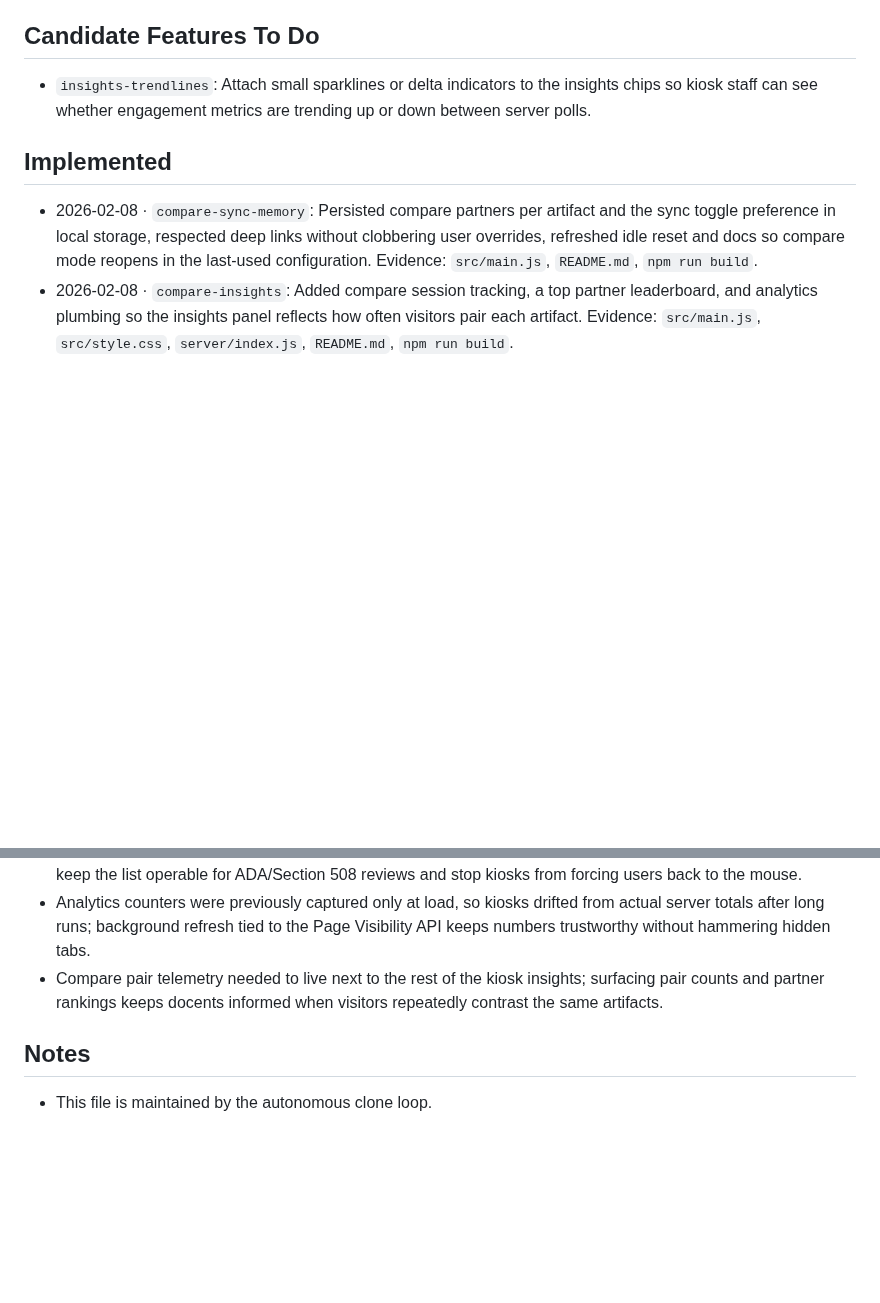
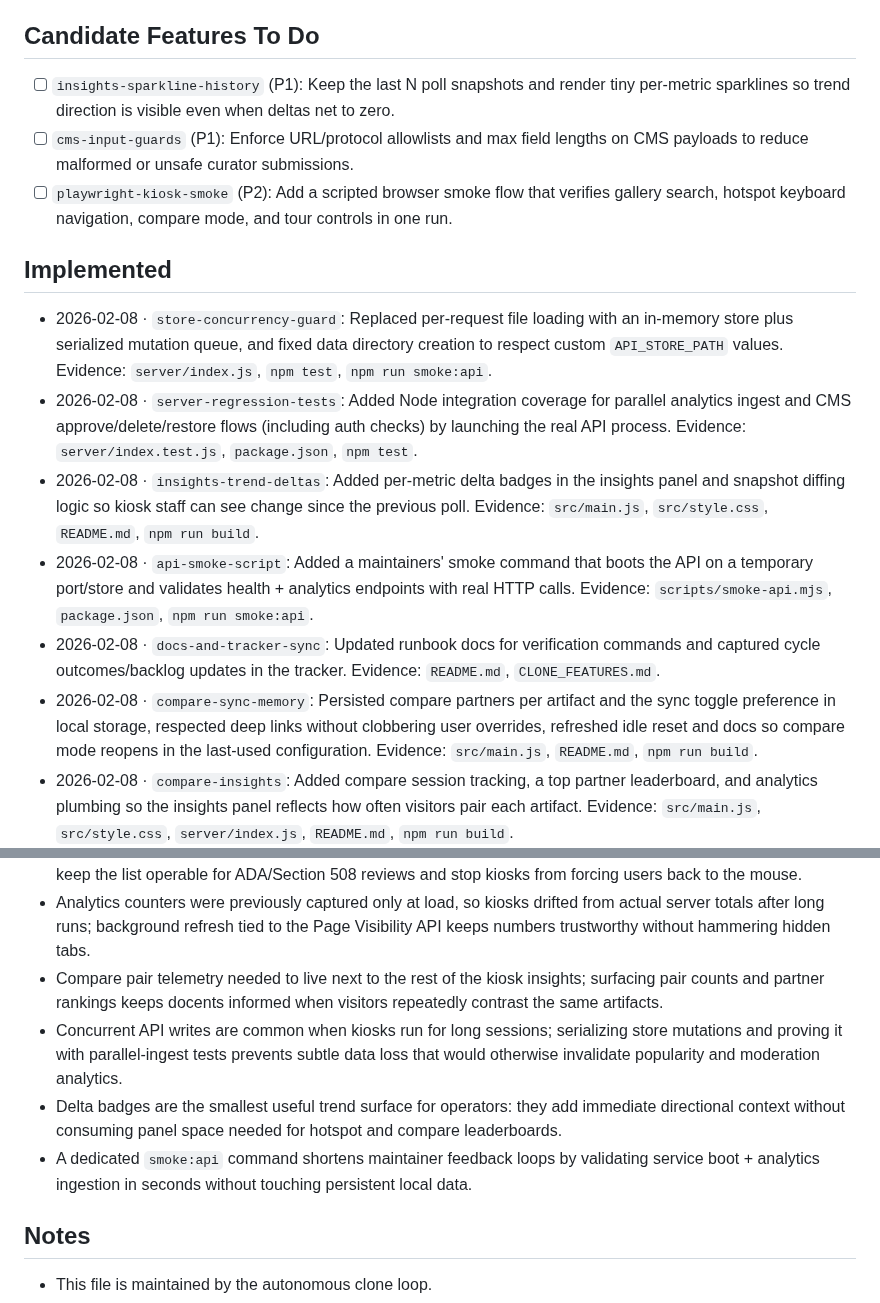
Before and after one commit to sarveshkapre/3d-object-rendering, a Markdown page: CLONE_FEATURES.md, 2 parts joined by grey strips. Drawn GitHub-style; blank space fills up the shorter version.

Commit message:
Update maintainer docs and feature tracker for cycle 1

```diff
--- a/CLONE_FEATURES.md
+++ b/CLONE_FEATURES.md
@@ -7,9 +7,16 @@
 - Gaps found during codebase exploration
 
 ## Candidate Features To Do
-- `insights-trendlines`: Attach small sparklines or delta indicators to the insights chips so kiosk staff can see whether engagement metrics are trending up or down between server polls.
+- [ ] `insights-sparkline-history` (P1): Keep the last N poll snapshots and render tiny per-metric sparklines so trend direction is visible even when deltas net to zero.
+- [ ] `cms-input-guards` (P1): Enforce URL/protocol allowlists and max field lengths on CMS payloads to reduce malformed or unsafe curator submissions.
+- [ ] `playwright-kiosk-smoke` (P2): Add a scripted browser smoke flow that verifies gallery search, hotspot keyboard navigation, compare mode, and tour controls in one run.
 
 ## Implemented
+- 2026-02-08 · `store-concurrency-guard`: Replaced per-request file loading with an in-memory store plus serialized mutation queue, and fixed data directory creation to respect custom `API_STORE_PATH` values. Evidence: `server/index.js`, `npm test`, `npm run smoke:api`.
+- 2026-02-08 · `server-regression-tests`: Added Node integration coverage for parallel analytics ingest and CMS approve/delete/restore flows (including auth checks) by launching the real API process. Evidence: `server/index.test.js`, `package.json`, `npm test`.
+- 2026-02-08 · `insights-trend-deltas`: Added per-metric delta badges in the insights panel and snapshot diffing logic so kiosk staff can see change since the previous poll. Evidence: `src/main.js`, `src/style.css`, `README.md`, `npm run build`.
+- 2026-02-08 · `api-smoke-script`: Added a maintainers' smoke command that boots the API on a temporary port/store and validates health + analytics endpoints with real HTTP calls. Evidence: `scripts/smoke-api.mjs`, `package.json`, `npm run smoke:api`.
+- 2026-02-08 · `docs-and-tracker-sync`: Updated runbook docs for verification commands and captured cycle outcomes/backlog updates in the tracker. Evidence: `README.md`, `CLONE_FEATURES.md`.
 - 2026-02-08 · `compare-sync-memory`: Persisted compare partners per artifact and the sync toggle preference in local storage, respected deep links without clobbering user overrides, refreshed idle reset and docs so compare mode reopens in the last-used configuration. Evidence: `src/main.js`, `README.md`, `npm run build`.
 - 2026-02-08 · `compare-insights`: Added compare session tracking, a top partner leaderboard, and analytics plumbing so the insights panel reflects how often visitors pair each artifact. Evidence: `src/main.js`, `src/style.css`, `server/index.js`, `README.md`, `npm run build`.
 - 2026-02-08 · `moderation-diff-highlights`: Rebuilt the moderation diff viewer with syntax-highlighted JSON, inline field callouts, and before/after summaries so reviewers can decide faster without parsing raw blobs. Evidence: `index.html`, `src/main.js`, `src/style.css`, `README.md`, `npm run build`.
@@ -32,6 +39,9 @@
 - Hotspot keyboard access previously failed because focus stayed behind hidden elements; roving tab indexes keep the list operable for ADA/Section 508 reviews and stop kiosks from forcing users back to the mouse.
 - Analytics counters were previously captured only at load, so kiosks drifted from actual server totals after long runs; background refresh tied to the Page Visibility API keeps numbers trustworthy without hammering hidden tabs.
 - Compare pair telemetry needed to live next to the rest of the kiosk insights; surfacing pair counts and partner rankings keeps docents informed when visitors repeatedly contrast the same artifacts.
+- Concurrent API writes are common when kiosks run for long sessions; serializing store mutations and proving it with parallel-ingest tests prevents subtle data loss that would otherwise invalidate popularity and moderation analytics.
+- Delta badges are the smallest useful trend surface for operators: they add immediate directional context without consuming panel space needed for hotspot and compare leaderboards.
+- A dedicated `smoke:api` command shortens maintainer feedback loops by validating service boot + analytics ingestion in seconds without touching persistent local data.
 
 ## Notes
 - This file is maintained by the autonomous clone loop.
```
Also changed, not shown: README.md (+9 -0 lines).
